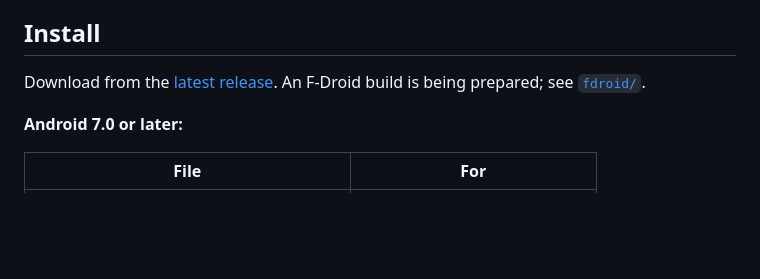
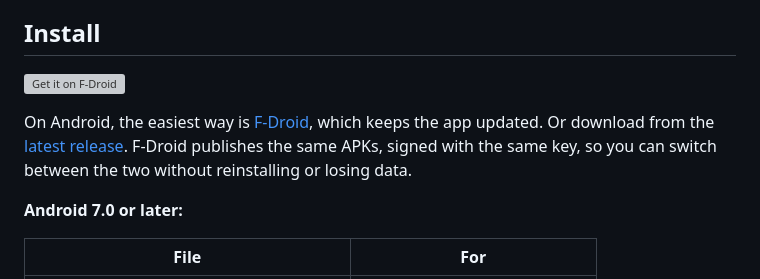
Before and after one commit to software-ace/PocketSense, a Markdown page: README.md, the part around the change. GitHub-like rendering; blank space fills up the shorter version; grey boxes are pictures that could not be loaded.

Commit message:
README: Pocket Sense is on F-Droid

```diff
--- a/README.md
+++ b/README.md
@@ -93,7 +93,9 @@ The screenshots use the demo data in [`docs/demo-backup.json`](docs/demo-backup.
 
 ## Install
 
-Download from the [latest release](../../releases/latest). An F-Droid build is being prepared; see [`fdroid/`](fdroid/README.md).
+[<img src="https://fdroid.gitlab.io/artwork/badge/get-it-on.png" alt="Get it on F-Droid" height="80">](https://f-droid.org/packages/ace.software.pocketsense/)
+
+On Android, the easiest way is [F-Droid](https://f-droid.org/packages/ace.software.pocketsense/), which keeps the app updated. Or download from the [latest release](../../releases/latest). F-Droid publishes the same APKs, signed with the same key, so you can switch between the two without reinstalling or losing data.
 
 **Android 7.0 or later:**
 
```
Also changed, not shown: fdroid/README.md (+3 -5 lines).
